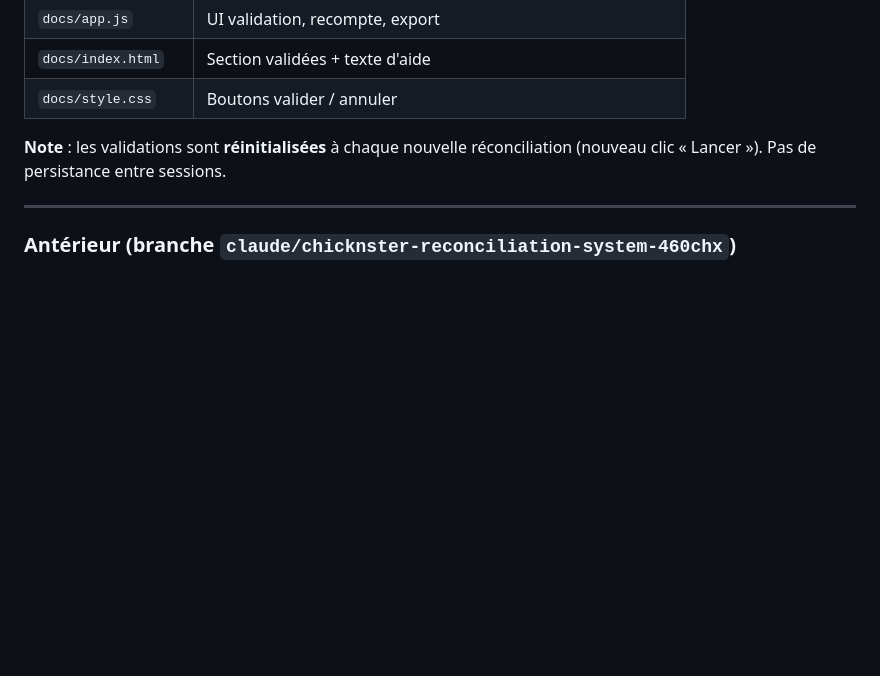
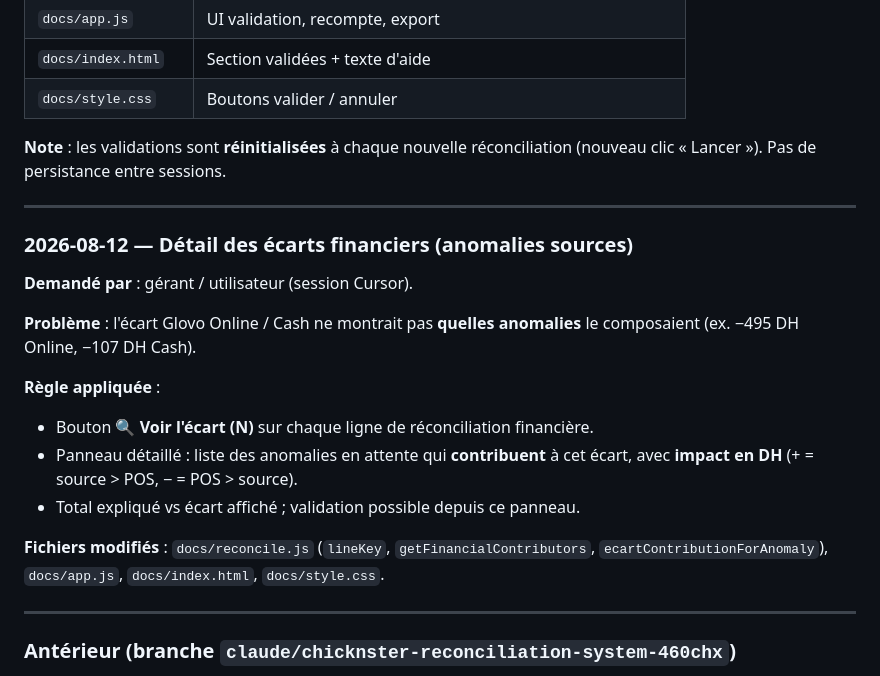
Before and after one commit to anaslaghezali-ops/CNS, a Markdown page: CURSOR_JOURNAL.md, the part around the change. Rendered like a GitHub page; blank space fills up the shorter version.

Commit message:
Document financial ecart detail panel in CURSOR_JOURNAL
Co-authored-by: anaslaghezali-ops <anaslaghezali-ops@users.noreply.github.com>

```diff
--- a/CURSOR_JOURNAL.md
+++ b/CURSOR_JOURNAL.md
@@ -141,6 +141,25 @@ réconciliation (nouveau clic « Lancer »). Pas de persistance entre sessions.
 
 ---
 
+### 2026-08-12 — Détail des écarts financiers (anomalies sources)
+
+**Demandé par** : gérant / utilisateur (session Cursor).
+
+**Problème** : l'écart Glovo Online / Cash ne montrait pas **quelles anomalies**
+le composaient (ex. −495 DH Online, −107 DH Cash).
+
+**Règle appliquée** :
+
+- Bouton **🔍 Voir l'écart (N)** sur chaque ligne de réconciliation financière.
+- Panneau détaillé : liste des anomalies en attente qui **contribuent** à cet
+  écart, avec **impact en DH** (+ = source > POS, − = POS > source).
+- Total expliqué vs écart affiché ; validation possible depuis ce panneau.
+
+**Fichiers modifiés** : `docs/reconcile.js` (`lineKey`, `getFinancialContributors`,
+`ecartContributionForAnomaly`), `docs/app.js`, `docs/index.html`, `docs/style.css`.
+
+---
+
 ### Antérieur (branche `claude/chicknster-reconciliation-system-460chx`)
 
 Modifications déjà présentes **avant** la session Cursor du 12 août — ne pas
```
